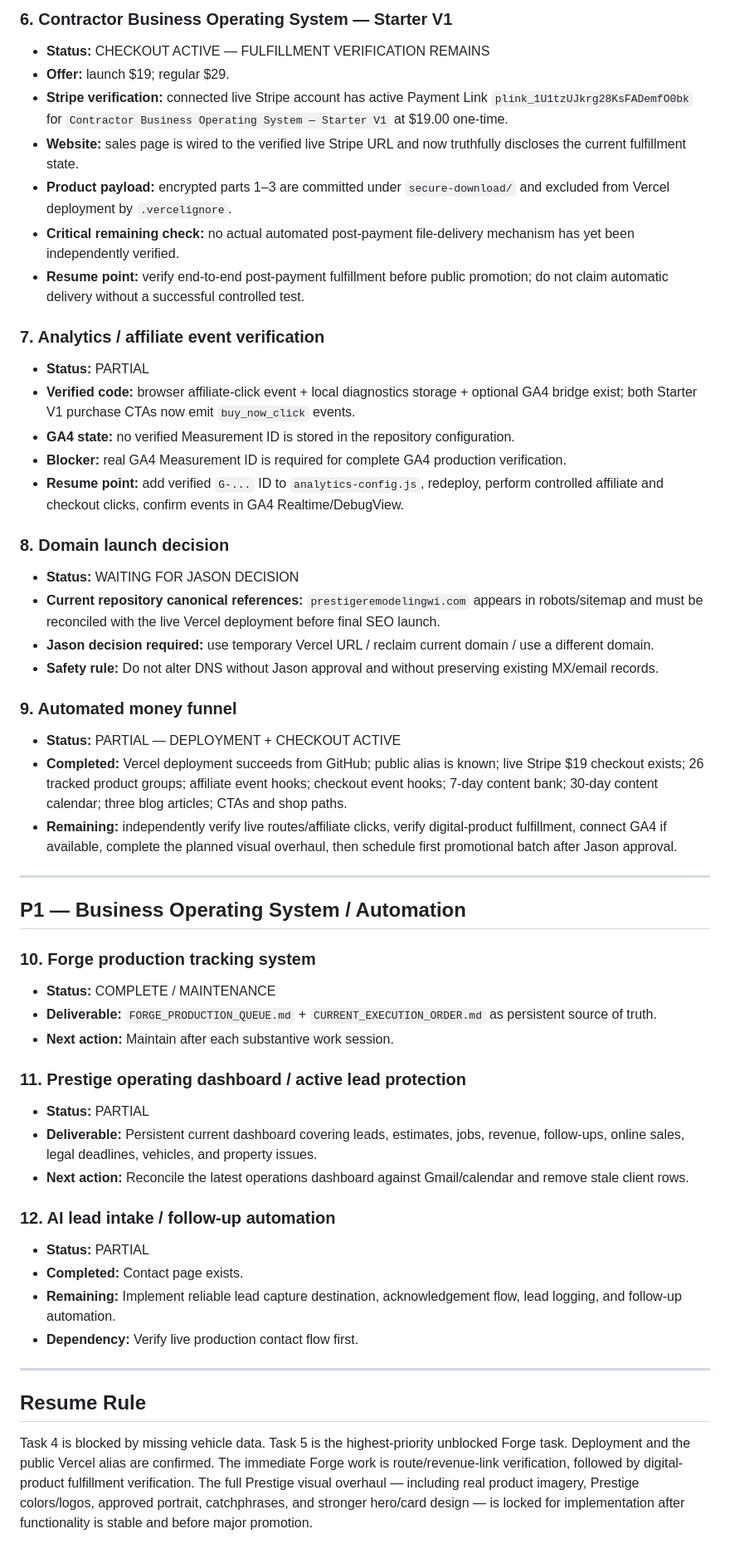
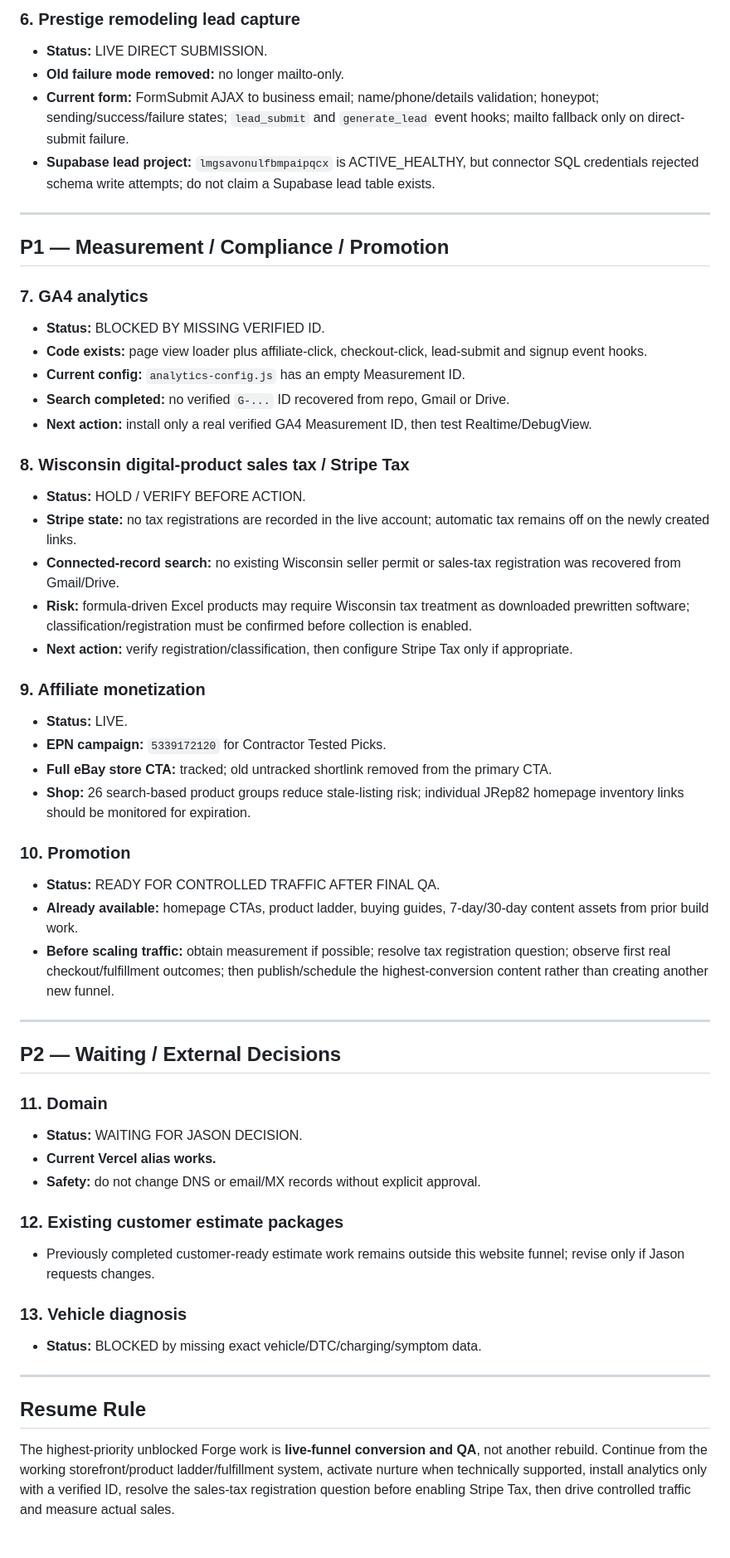
Before and after one commit to jrepp82/contractor-tested-picks-site, a Markdown page: FORGE_PRODUCTION_QUEUE.md, the part around one of its changes. Shown at 83% size. Drawn GitHub-style.

Commit message:
Record live revenue funnel and current blockers

```diff
--- a/FORGE_PRODUCTION_QUEUE.md
+++ b/FORGE_PRODUCTION_QUEUE.md
@@ -59,53 +61,55 @@
 
-### 6. Contractor Business Operating System — Starter V1
-- **Status:** CHECKOUT ACTIVE — FULFILLMENT VERIFICATION REMAINS
-- **Offer:** launch $19; regular $29.
-- **Stripe verification:** connected live Stripe account has active Payment Link `plink_1U1tzUJkrg28KsFADemfO0bk` for `Contractor Business Operating System — Starter V1` at $19.00 one-time.
-- **Website:** sales page is wired to the verified live Stripe URL and now truthfully discloses the current fulfillment state.
-- **Product payload:** encrypted parts 1–3 are committed under `secure-download/` and excluded from Vercel deployment by `.vercelignore`.
-- **Critical remaining check:** no actual automated post-payment file-delivery mechanism has yet been independently verified.
-- **Resume point:** verify end-to-end post-payment fulfillment before public promotion; do not claim automatic delivery without a successful controlled test.
-
-### 7. Analytics / affiliate event verification
-- **Status:** PARTIAL
-- **Verified code:** browser affiliate-click event + local diagnostics storage + optional GA4 bridge exist; both Starter V1 purchase CTAs now emit `buy_now_click` events.
-- **GA4 state:** no verified Measurement ID is stored in the repository configuration.
-- **Blocker:** real GA4 Measurement ID is required for complete GA4 production verification.
-- **Resume point:** add verified `G-...` ID to `analytics-config.js`, redeploy, perform controlled affiliate and checkout clicks, confirm events in GA4 Realtime/DebugView.
-
-### 8. Domain launch decision
-- **Status:** WAITING FOR JASON DECISION
-- **Current repository canonical references:** `prestigeremodelingwi.com` appears in robots/sitemap and must be reconciled with the live Vercel deployment before final SEO launch.
-- **Jason decision required:** use temporary Vercel URL / reclaim current domain / use a different domain.
-- **Safety rule:** Do not alter DNS without Jason approval and without preserving existing MX/email records.
-
-### 9. Automated money funnel
-- **Status:** PARTIAL — DEPLOYMENT + CHECKOUT ACTIVE
-- **Completed:** Vercel deployment succeeds from GitHub; public alias is known; live Stripe $19 checkout exists; 26 tracked product groups; affiliate event hooks; checkout event hooks; 7-day content bank; 30-day content calendar; three blog articles; CTAs and shop paths.
-- **Remaining:** independently verify live routes/affiliate clicks, verify digital-product fulfillment, connect GA4 if available, complete the planned visual overhaul, then schedule first promotional batch after Jason approval.
+### 6. Prestige remodeling lead capture
+- **Status:** LIVE DIRECT SUBMISSION.
+- **Old failure mode removed:** no longer mailto-only.
+- **Current form:** FormSubmit AJAX to business email; name/phone/details validation; honeypot; sending/success/failure states; `lead_submit` and `generate_lead` event hooks; mailto fallback only on direct-submit failure.
+- **Supabase lead project:** `lmgsavonulfbmpaipqcx` is ACTIVE_HEALTHY, but connector SQL credentials rejected schema write attempts; do not claim a Supabase lead table exists.
 
 ---
 
-## P1 — Business Operating System / Automation
+## P1 — Measurement / Compliance / Promotion
 
-### 10. Forge production tracking system
-- **Status:** COMPLETE / MAINTENANCE
-- **Deliverable:** `FORGE_PRODUCTION_QUEUE.md` + `CURRENT_EXECUTION_ORDER.md` as persistent source of truth.
-- **Next action:** Maintain after each substantive work session.
+### 7. GA4 analytics
+- **Status:** BLOCKED BY MISSING VERIFIED ID.
+- **Code exists:** page view loader plus affiliate-click, checkout-click, lead-submit and signup event hooks.
+- **Current config:** `analytics-config.js` has an empty Measurement ID.
+- **Search completed:** no verified `G-...` ID recovered from repo, Gmail or Drive.
+- **Next action:** install only a real verified GA4 Measurement ID, then test Realtime/DebugView.
 
-### 11. Prestige operating dashboard / active lead protection
-- **Status:** PARTIAL
-- **Deliverable:** Persistent current dashboard covering leads, estimates, jobs, revenue, follow-ups, online sales, legal deadlines, vehicles, and property issues.
-- **Next action:** Reconcile the latest operations dashboard against Gmail/calendar and remove stale client rows.
+### 8. Wisconsin digital-product sales tax / Stripe Tax
+- **Status:** HOLD / VERIFY BEFORE ACTION.
+- **Stripe state:** no tax registrations are recorded in the live account; automatic tax remains off on the newly created links.
+- **Connected-record search:** no existing Wisconsin seller permit or sales-tax registration was recovered from Gmail/Drive.
+- **Risk:** formula-driven Excel products may require Wisconsin tax treatment as downloaded prewritten software; classification/registration must be confirmed before collection is enabled.
+- **Next action:** verify registration/classification, then configure Stripe Tax only if appropriate.
 
-### 12. AI lead intake / follow-up automation
-- **Status:** PARTIAL
-- **Completed:** Contact page exists.
-- **Remaining:** Implement reliable lead capture destination, acknowledgement flow, lead logging, and follow-up automation.
-- **Dependency:** Verify live production contact flow first.
+### 9. Affiliate monetization
+- **Status:** LIVE.
+- **EPN campaign:** `5339172120` for Contractor Tested Picks.
+- **Full eBay store CTA:** tracked; old untracked shortlink removed from the primary CTA.
+- **Shop:** 26 search-based product groups reduce stale-listing risk; individual JRep82 homepage inventory links should be monitored for expiration.
+
+### 10. Promotion
+- **Status:** READY FOR CONTROLLED TRAFFIC AFTER FINAL QA.
+- **Already available:** homepage CTAs, product ladder, buying guides, 7-day/30-day content assets from prior build work.
+- **Before scaling traffic:** obtain measurement if possible; resolve tax registration question; observe first real checkout/fulfillment outcomes; then publish/schedule the highest-conversion content rather than creating another new funnel.
+
+---
+
+## P2 — Waiting / External Decisions
+
+### 11. Domain
+- **Status:** WAITING FOR JASON DECISION.
+- **Current Vercel alias works.**
+- **Safety:** do not change DNS or email/MX records without explicit approval.
+
+### 12. Existing customer estimate packages
+- Previously completed customer-ready estimate work remains outside this website funnel; revise only if Jason requests changes.
+
+### 13. Vehicle diagnosis
+- **Status:** BLOCKED by missing exact vehicle/DTC/charging/symptom data.
 
 ---
 
 ## Resume Rule
-
-Task 4 is blocked by missing vehicle data. Task 5 is the highest-priority unblocked Forge task. Deployment and the public Vercel alias are confirmed. The immediate Forge work is route/revenue-link verification, followed by digital-product fulfillment verification. The full Prestige visual overhaul — including real product imagery, Prestige colors/logos, approved portrait, catchphrases, and stronger hero/card design — is locked for implementation after functionality is stable and before major promotion.
+The highest-priority unblocked Forge work is **live-funnel conversion and QA**, not another rebuild. Continue from the working storefront/product ladder/fulfillment system, activate nurture when technically supported, install analytics only with a verified ID, resolve the sales-tax registration question before enabling Stripe Tax, then drive controlled traffic and measure actual sales.
```
Also changed, not shown: other parts of FORGE_PRODUCTION_QUEUE.md (+45 -43 lines).
